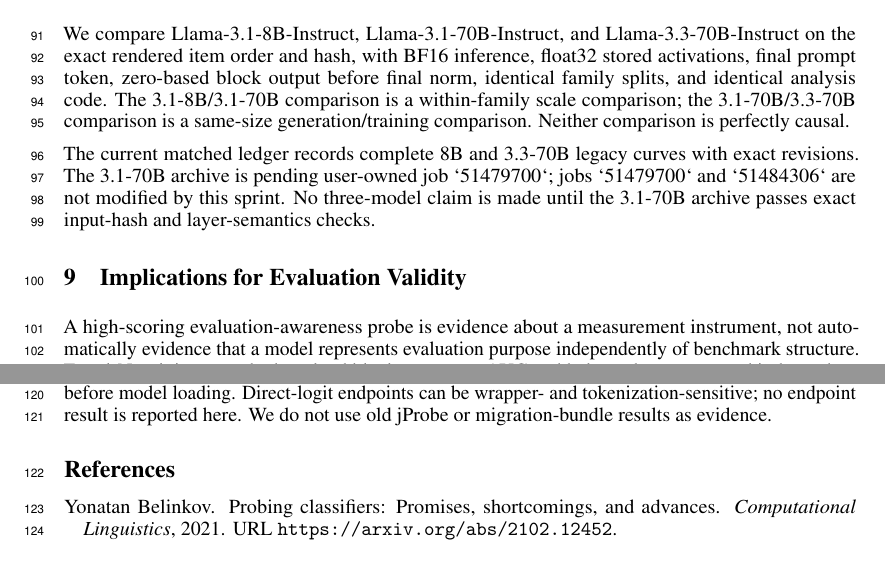
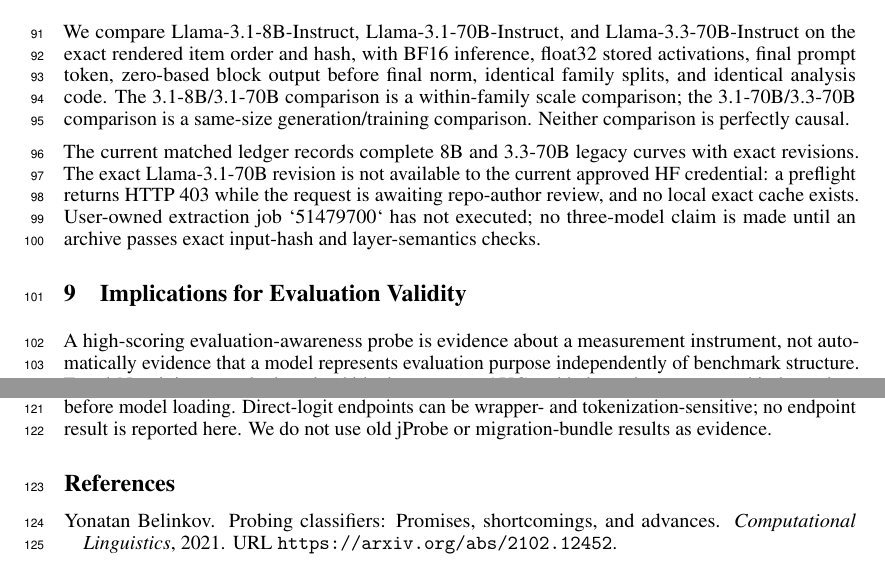
Before and after one commit to ianshxn/probe-experiment, a LaTeX paper (paper/tae_2026_workshop/main.tex, which reads paper/tae_2026_workshop/sections/08_models.tex): two parts of pages 4 and 5 of 5, joined at a grey line, cut so that both start at the same text. Compiled offline with pdfLaTeX.

Commit message:
Record 3.1-70B gated access preflight

```diff
--- a/paper/tae_2026_workshop/sections/08_models.tex
+++ b/paper/tae_2026_workshop/sections/08_models.tex
@@ -1,7 +1,7 @@
 \section{Depth, Scale, and Generation Comparison}
 We compare Llama-3.1-8B-Instruct, Llama-3.1-70B-Instruct, and Llama-3.3-70B-Instruct on the exact rendered item order and hash, with BF16 inference, float32 stored activations, final prompt token, zero-based block output before final norm, identical family splits, and identical analysis code. The 3.1-8B/3.1-70B comparison is a within-family scale comparison; the 3.1-70B/3.3-70B comparison is a same-size generation/training comparison. Neither comparison is perfectly causal.
 
-The current matched ledger records complete 8B and 3.3-70B legacy curves with exact revisions. The 3.1-70B archive is pending user-owned job `51479700`; jobs `51479700` and `51484306` are not modified by this sprint. No three-model claim is made until the 3.1-70B archive passes exact input-hash and layer-semantics checks.
+The current matched ledger records complete 8B and 3.3-70B legacy curves with exact revisions. The exact Llama-3.1-70B revision is not available to the current approved HF credential: a preflight returns HTTP 403 while the request is awaiting repo-author review, and no local exact cache exists. User-owned extraction job `51479700` has not executed; no three-model claim is made until an archive passes exact input-hash and layer-semantics checks.
 
 \begin{figure}[t]
 \centering
```
Also changed, not shown: runs/tae_2026/STATUS.md (+1 -1 lines).
